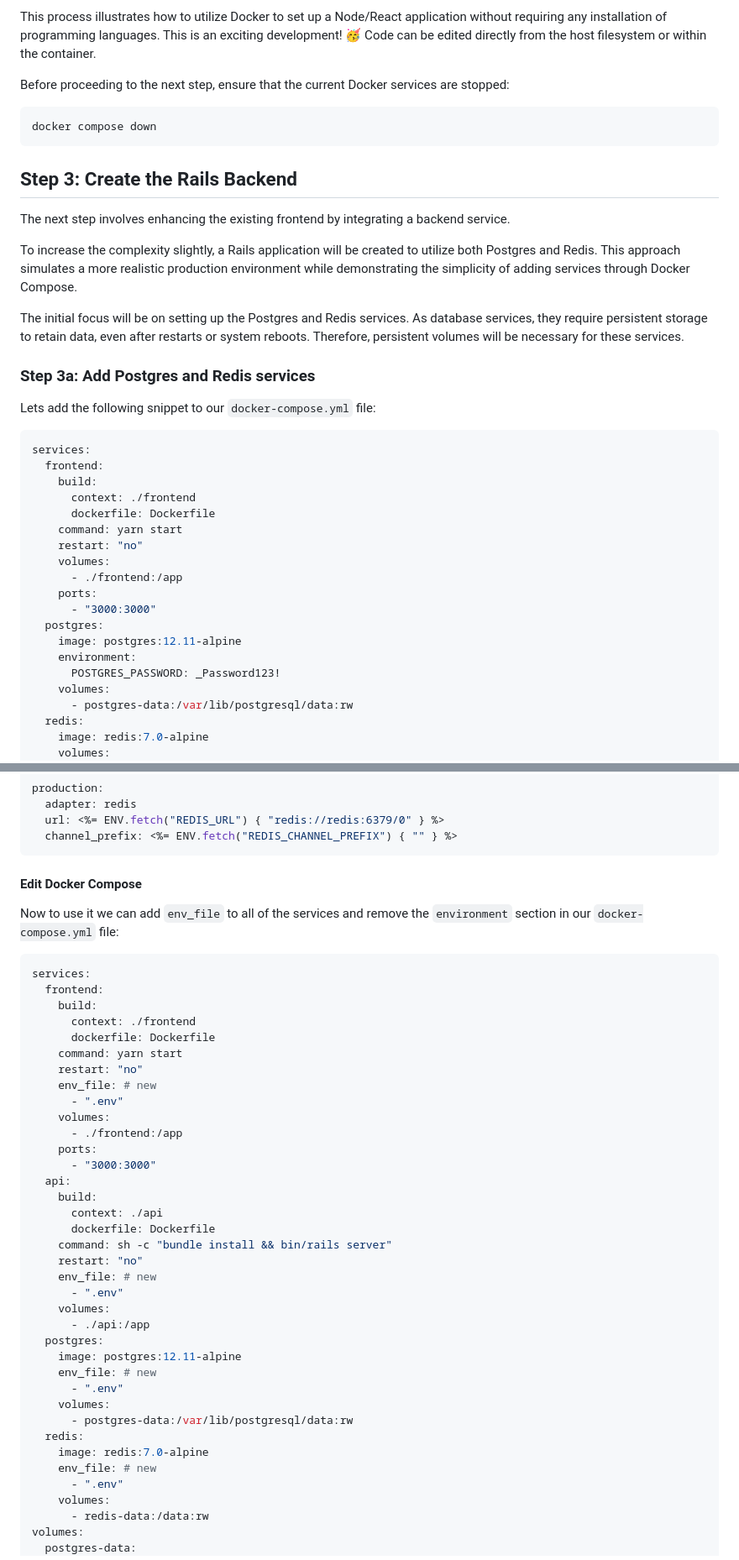
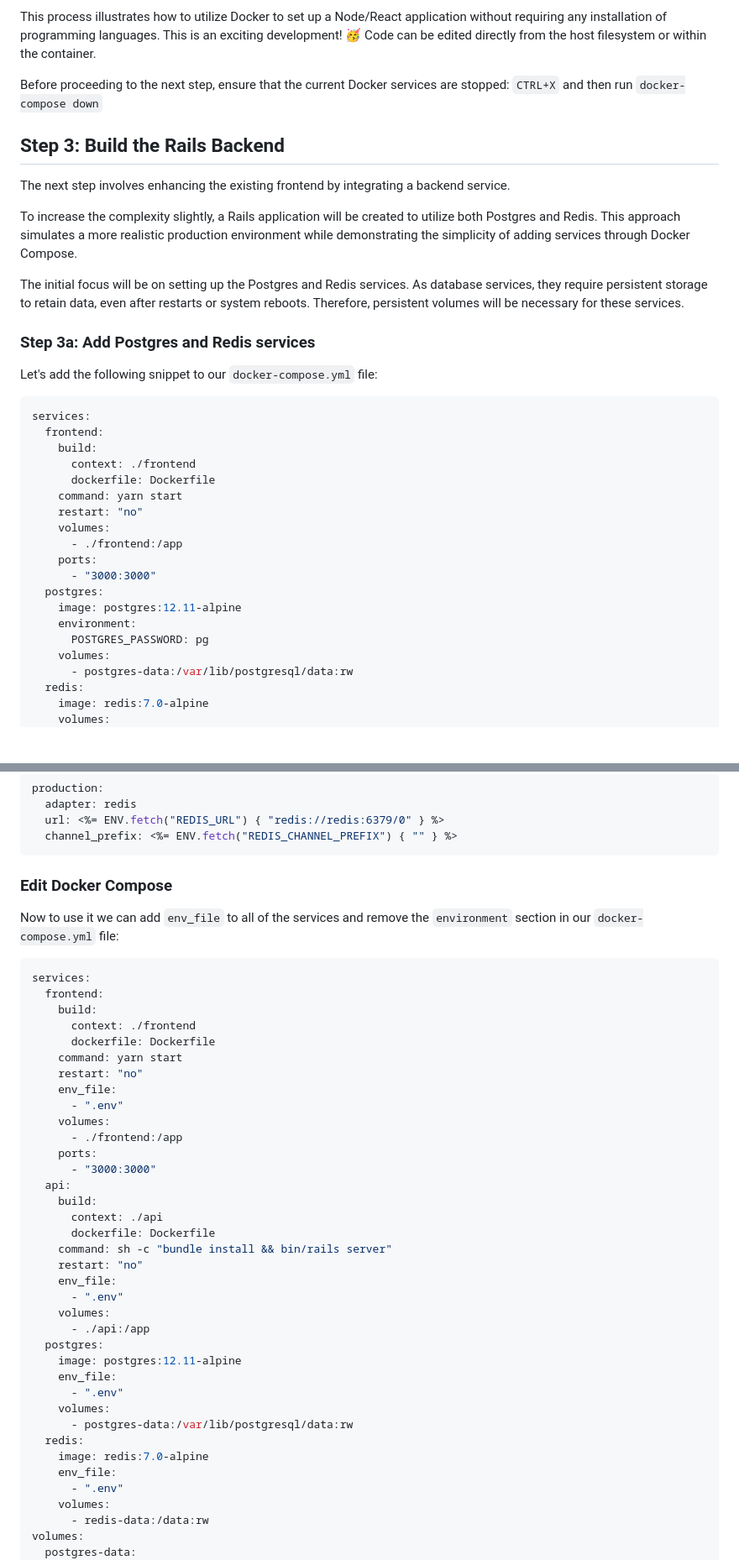
Before and after one commit to gtsa/boilerplate_rails-react-docker, a Markdown page: README.md, 2 parts joined by grey strips. Shown: that part at 84% size. Drawn GitHub-style; blank space fills up the shorter version.

````diff
--- a/README.md
+++ b/README.md
@@ -133,13 +157,9 @@ Once the React server is operational, access it via a web browser by navigating
 This process illustrates how to utilize Docker to set up a Node/React application without requiring any installation of programming languages. This is an exciting development! 🥳 Code can be edited directly from the host filesystem or within the container.
 
 
-Before proceeding to the next step, ensure that the current Docker services are stopped:
+Before proceeding to the next step, ensure that the current Docker services are stopped: `CTRL+X` and then run `docker-compose down`
 
-```sh
-docker compose down
-```
-
-## Step 3: Create the Rails Backend
+## Step 3: Build the Rails Backend
 
 The next step involves enhancing the existing frontend by integrating a backend service.
 
@@ -150,7 +170,7 @@ The initial focus will be on setting up the Postgres and Redis services. As data
 
 ### Step 3a: Add Postgres and Redis services
 
-Lets add the following snippet to our `docker-compose.yml` file:
+Let's add the following snippet to our `docker-compose.yml` file:
 
 ```yml
 services:
@@ -167,7 +187,7 @@ services:
   postgres:
     image: postgres:12.11-alpine
     environment:
-      POSTGRES_PASSWORD: _Password123!
+      POSTGRES_PASSWORD: pg
     volumes:
       - postgres-data:/var/lib/postgresql/data:rw
   redis:
@@ -365,7 +392,7 @@ production:
   channel_prefix: <%= ENV.fetch("REDIS_CHANNEL_PREFIX") { "" } %>
 ```
 
-#### Edit Docker Compose
+### Edit Docker Compose
 
 Now to use it we can add `env_file` to all of the services and remove the `environment` section in our `docker-compose.yml` file:
 
@@ -377,7 +404,7 @@ services:
       dockerfile: Dockerfile
     command: yarn start
     restart: "no"
-    env_file: # new
+    env_file:
       - ".env"
     volumes:
       - ./frontend:/app
@@ -389,19 +416,19 @@ services:
       dockerfile: Dockerfile
     command: sh -c "bundle install && bin/rails server"
     restart: "no"
-    env_file: # new
+    env_file:
       - ".env"
     volumes:
       - ./api:/app
   postgres:
     image: postgres:12.11-alpine
-    env_file: # new
+    env_file:
       - ".env"
     volumes:
       - postgres-data:/var/lib/postgresql/data:rw
   redis:
     image: redis:7.0-alpine
-    env_file: # new
+    env_file:
       - ".env"
     volumes:
       - redis-data:/data:rw
````
Also changed, not shown: other parts of README.md (+65 -32 lines).
